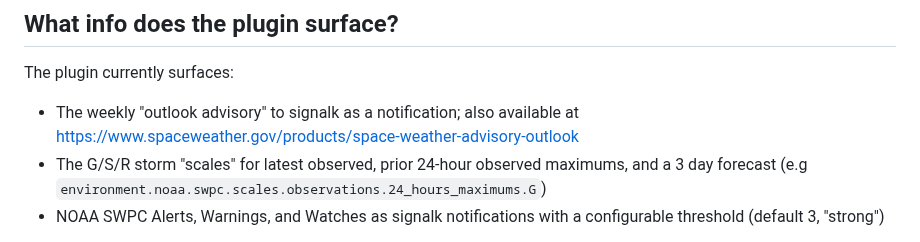
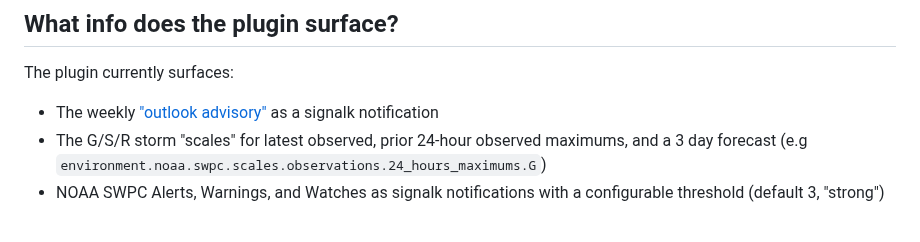
Before and after one commit to mark-brannan/signalk-noaa-space-weather, a Markdown page: README.md, the part around the change. Drawn GitHub-style.

```diff
--- a/README.md
+++ b/README.md
@@ -22,7 +22,7 @@ In addition, if you're crusing near the northern (or southern) polar regions the
 
 The plugin currently surfaces:
 
-* The weekly "outlook advisory" to signalk as a notification; also available at <https://www.spaceweather.gov/products/space-weather-advisory-outlook>
+* The weekly ["outlook advisory"](https://www.spaceweather.gov/products/space-weather-advisory-outlook) as a signalk notification
 * The G/S/R storm "scales" for latest observed, prior 24-hour observed maximums, and a 3 day forecast (e.g `environment.noaa.swpc.scales.observations.24_hours_maximums.G`)
 * NOAA SWPC Alerts, Warnings, and Watches as signalk notifications with a configurable threshold (default 3, "strong")
 
```
